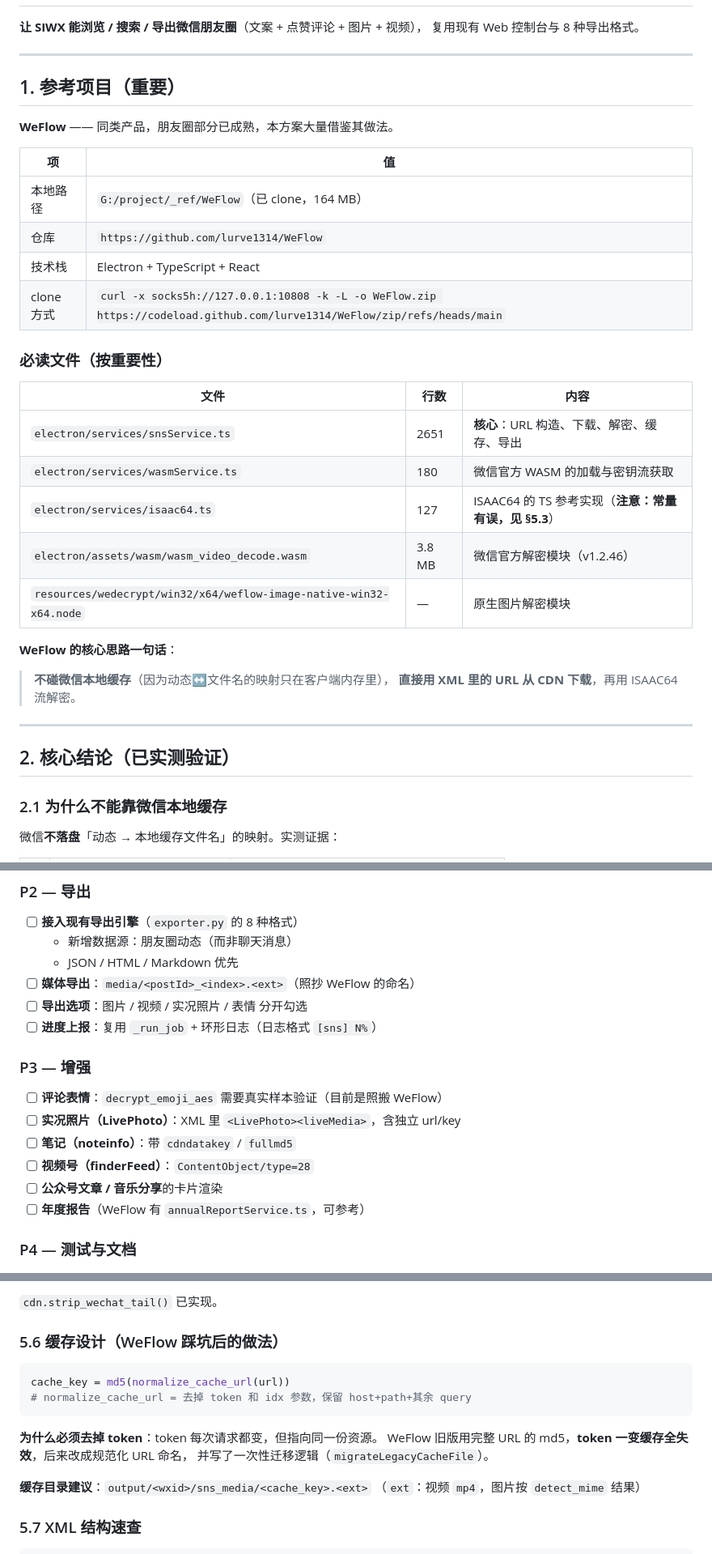
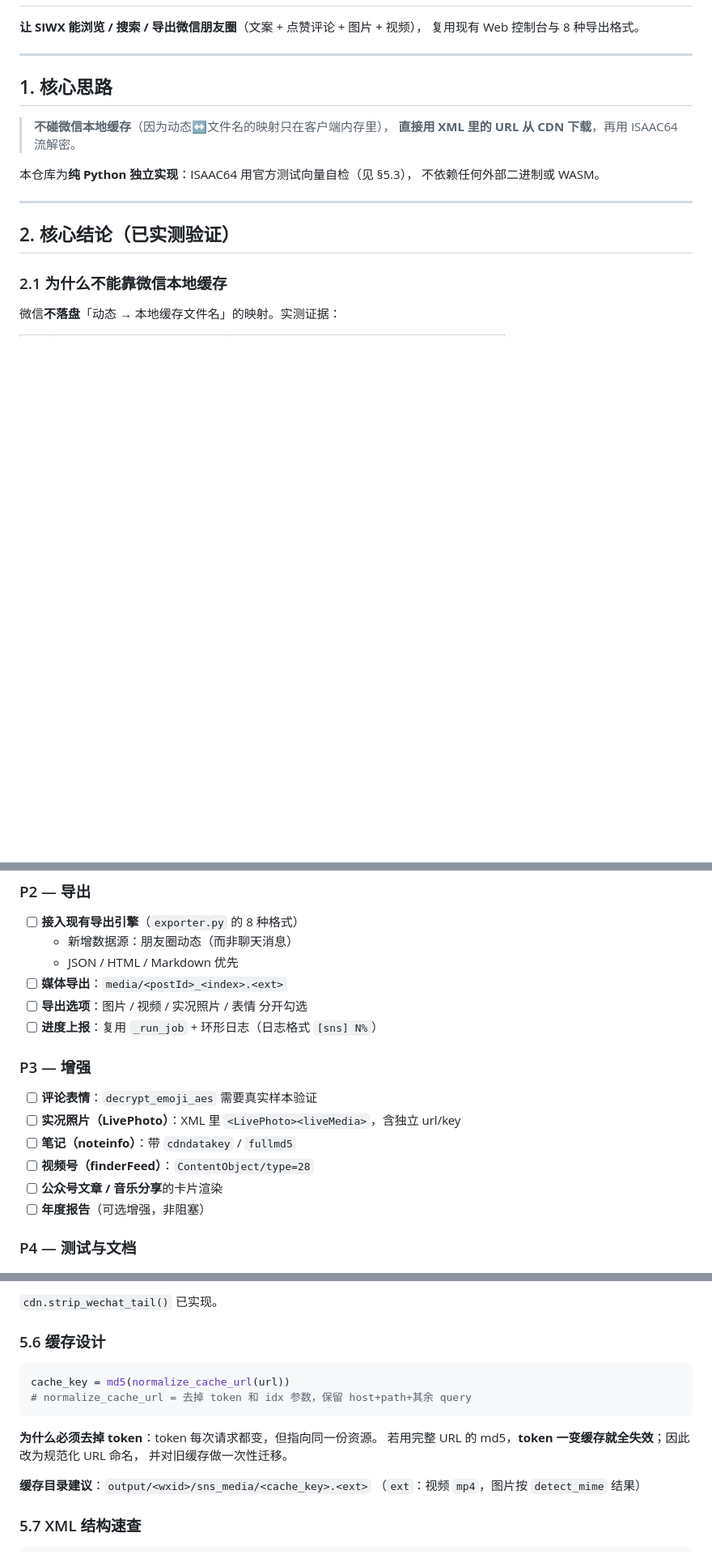
Before and after one commit to ImUpXuu/SIWX, a Markdown page: docs/sns-implementation-guide.md, 3 parts joined by grey strips. Shown at 81% size. Rendered like a GitHub page; blank space fills up the shorter version.

````diff
--- a/docs/sns-implementation-guide.md
+++ b/docs/sns-implementation-guide.md
@@ -13,30 +13,13 @@
 
 ---
 
-## 1. 参考项目（重要）
+## 1. 核心思路
 
-**WeFlow** —— 同类产品，朋友圈部分已成熟，本方案大量借鉴其做法。
-
-| 项 | 值 |
-|---|---|
-| 本地路径 | `G:/project/_ref/WeFlow`（已 clone，164 MB） |
-| 仓库 | `https://github.com/lurve1314/WeFlow` |
-| 技术栈 | Electron + TypeScript + React |
-| clone 方式 | `curl -x socks5h://127.0.0.1:10808 -k -L -o WeFlow.zip https://codeload.github.com/lurve1314/WeFlow/zip/refs/heads/main` |
-
-### 必读文件（按重要性）
-
-| 文件 | 行数 | 内容 |
-|---|---|---|
-| `electron/services/snsService.ts` | 2651 | **核心**：URL 构造、下载、解密、缓存、导出 |
-| `electron/services/wasmService.ts` | 180 | 微信官方 WASM 的加载与密钥流获取 |
-| `electron/services/isaac64.ts` | 127 | ISAAC64 的 TS 参考实现（**注意：常量有误，见 §5.3**） |
-| `electron/assets/wasm/wasm_video_decode.wasm` | 3.8 MB | 微信官方解密模块（v1.2.46） |
-| `resources/wedecrypt/win32/x64/weflow-image-native-win32-x64.node` | — | 原生图片解密模块 |
-
-**WeFlow 的核心思路一句话**：
 > **不碰微信本地缓存**（因为动态↔文件名的映射只在客户端内存里），
 > **直接用 XML 里的 URL 从 CDN 下载**，再用 ISAAC64 流解密。
+
+本仓库为**纯 Python 独立实现**：ISAAC64 用官方测试向量自检（见 §5.3），
+不依赖任何外部二进制或 WASM。
 
 ---
 
@@ -219,18 +202,18 @@ sns.export_image_pool(cache, dest_dir)   # 图片池降级导出
 - [ ] **接入现有导出引擎**（`exporter.py` 的 8 种格式）
   - 新增数据源：朋友圈动态（而非聊天消息）
   - JSON / HTML / Markdown 优先
-- [ ] **媒体导出**：`media/<postId>_<index>.<ext>`（照抄 WeFlow 的命名）
+- [ ] **媒体导出**：`media/<postId>_<index>.<ext>`
 - [ ] **导出选项**：图片 / 视频 / 实况照片 / 表情 分开勾选
 - [ ] **进度上报**：复用 `_run_job` + 环形日志（日志格式 `[sns] N%`）
 
 ### P3 — 增强
 
-- [ ] **评论表情**：`decrypt_emoji_aes` 需要真实样本验证（目前是照搬 WeFlow）
+- [ ] **评论表情**：`decrypt_emoji_aes` 需要真实样本验证
 - [ ] **实况照片（LivePhoto）**：XML 里 `<LivePhoto><liveMedia>`，含独立 url/key
 - [ ] **笔记（noteinfo）**：带 `cdndatakey` / `fullmd5`
 - [ ] **视频号（finderFeed）**：`ContentObject/type=28`
 - [ ] **公众号文章 / 音乐分享**的卡片渲染
-- [ ] **年度报告**（WeFlow 有 `annualReportService.ts`，可参考）
+- [ ] **年度报告**（可选增强，非阻塞）
 
 ### P4 — 测试与文档
 
@@ -355,7 +338,7 @@ Accept-Language: zh-CN,zh;q=0.9
 
 `cdn.strip_wechat_tail()` 已实现。
 
-### 5.6 缓存设计（WeFlow 踩坑后的做法）
+### 5.6 缓存设计
 
 ```python
 cache_key = md5(normalize_cache_url(url))
@@ -363,8 +346,8 @@ cache_key = md5(normalize_cache_url(url))
 ```
 
 **为什么必须去掉 token**：token 每次请求都变，但指向同一份资源。
-WeFlow 旧版用完整 URL 的 md5，**token 一变缓存全失效**，后来改成规范化 URL 命名，
-并写了一次性迁移逻辑（`migrateLegacyCacheFile`）。
+若用完整 URL 的 md5，**token 一变缓存就全失效**；因此改为规范化 URL 命名，
+并对旧缓存做一次性迁移。
 
 **缓存目录建议**：`output/<wxid>/sns_media/<cache_key>.<ext>`
 （`ext`：视频 `mp4`，图片按 `detect_mime` 结果）
````
Also changed, not shown: other parts of docs/sns-implementation-guide.md (+6 -7 lines), docs/module-sns.md (+5 -6 lines).
